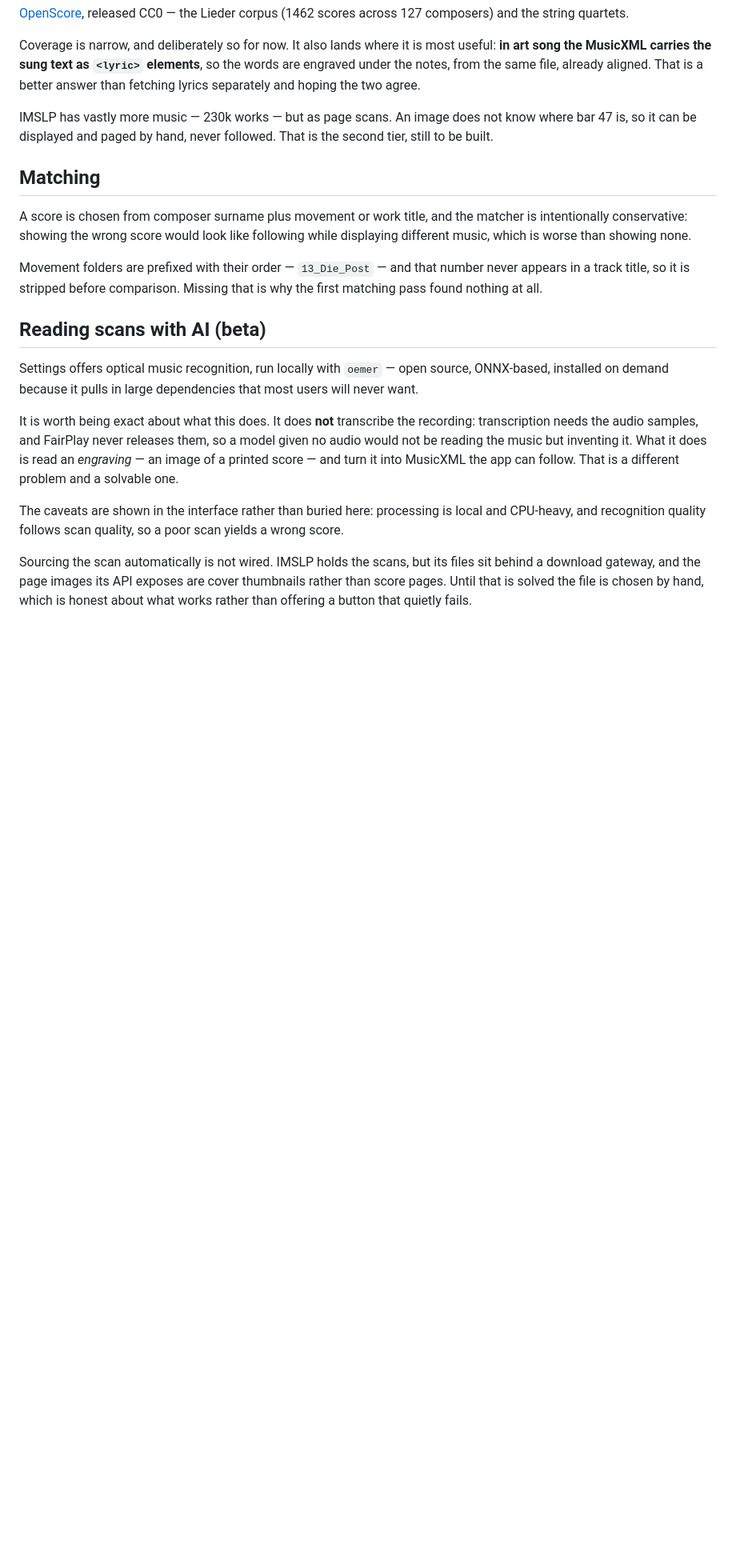
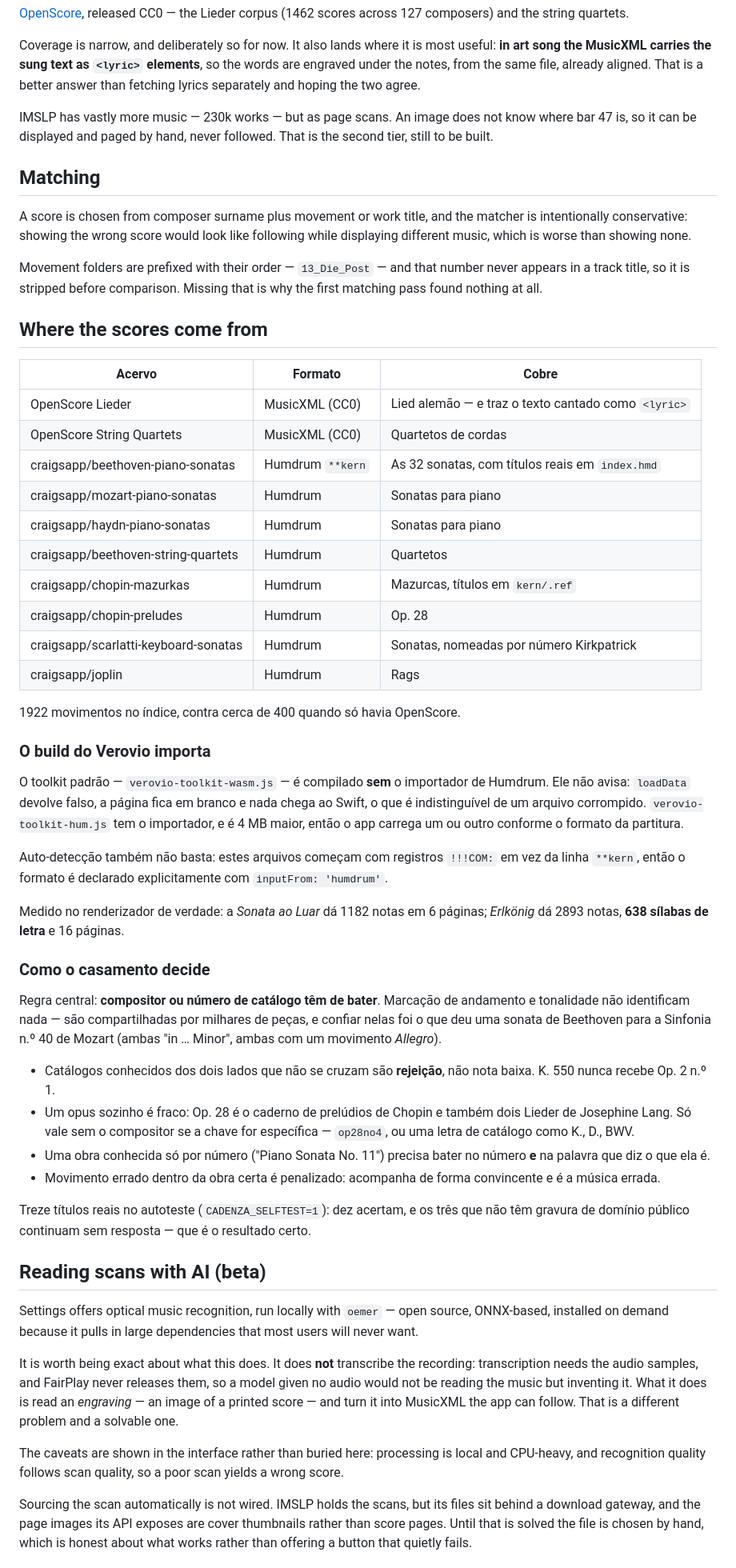
Before and after one commit to NspxMiguel/Cadenza, a Markdown page: docs/scores.md, the part around the change. Shown at 80% size. Drawn GitHub-style; blank space fills up the shorter version.

Commit message:
Write down where the scores come from, and which Verovio build reads them
Records the finding that cost the most time: the default toolkit is built
without the Humdrum importer and refuses kern silently.

```diff
--- a/docs/scores.md
+++ b/docs/scores.md
@@ -40,6 +40,59 @@ following while displaying different music, which is worse than showing none.
 Movement folders are prefixed with their order — `13_Die_Post` — and that number
 never appears in a track title, so it is stripped before comparison. Missing
 that is why the first matching pass found nothing at all.
+
+## Where the scores come from
+
+| Acervo | Formato | Cobre |
+|---|---|---|
+| OpenScore Lieder | MusicXML (CC0) | Lied alemão — e traz o texto cantado como `<lyric>` |
+| OpenScore String Quartets | MusicXML (CC0) | Quartetos de cordas |
+| craigsapp/beethoven-piano-sonatas | Humdrum `**kern` | As 32 sonatas, com títulos reais em `index.hmd` |
+| craigsapp/mozart-piano-sonatas | Humdrum | Sonatas para piano |
+| craigsapp/haydn-piano-sonatas | Humdrum | Sonatas para piano |
+| craigsapp/beethoven-string-quartets | Humdrum | Quartetos |
+| craigsapp/chopin-mazurkas | Humdrum | Mazurcas, títulos em `kern/.ref` |
+| craigsapp/chopin-preludes | Humdrum | Op. 28 |
+| craigsapp/scarlatti-keyboard-sonatas | Humdrum | Sonatas, nomeadas por número Kirkpatrick |
+| craigsapp/joplin | Humdrum | Rags |
+
+1922 movimentos no índice, contra cerca de 400 quando só havia OpenScore.
+
+### O build do Verovio importa
+
+O toolkit padrão — `verovio-toolkit-wasm.js` — é compilado **sem** o
+importador de Humdrum. Ele não avisa: `loadData` devolve falso, a página fica
+em branco e nada chega ao Swift, o que é indistinguível de um arquivo corrompido.
+`verovio-toolkit-hum.js` tem o importador, e é 4 MB maior, então o app carrega
+um ou outro conforme o formato da partitura.
+
+Auto-detecção também não basta: estes arquivos começam com registros
+`!!!COM:` em vez da linha `**kern`, então o formato é declarado explicitamente
+com `inputFrom: 'humdrum'`.
+
+Medido no renderizador de verdade: a *Sonata ao Luar* dá 1182 notas em 6
+páginas; *Erlkönig* dá 2893 notas, **638 sílabas de letra** e 16 páginas.
+
+### Como o casamento decide
+
+Regra central: **compositor ou número de catálogo têm de bater**. Marcação de
+andamento e tonalidade não identificam nada — são compartilhadas por milhares
+de peças, e confiar nelas foi o que deu uma sonata de Beethoven para a Sinfonia
+n.º 40 de Mozart (ambas "in … Minor", ambas com um movimento *Allegro*).
+
+- Catálogos conhecidos dos dois lados que não se cruzam são **rejeição**, não
+  nota baixa. K. 550 nunca recebe Op. 2 n.º 1.
+- Um opus sozinho é fraco: Op. 28 é o caderno de prelúdios de Chopin e também
+  dois Lieder de Josephine Lang. Só vale sem o compositor se a chave for
+  específica — `op28no4`, ou uma letra de catálogo como K., D., BWV.
+- Uma obra conhecida só por número ("Piano Sonata No. 11") precisa bater no
+  número **e** na palavra que diz o que ela é.
+- Movimento errado dentro da obra certa é penalizado: acompanha de forma
+  convincente e é a música errada.
+
+Treze títulos reais no autoteste (`CADENZA_SELFTEST=1`): dez acertam, e os três
+que não têm gravura de domínio público continuam sem resposta — que é o
+resultado certo.
 
 ## Reading scans with AI (beta)
 
```
